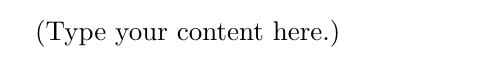
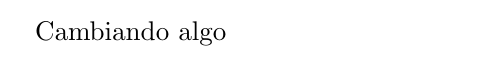
Before and after one commit to mamaciasq/overleaf, a LaTeX document (main.tex): part of the page, cut at the place of the change. Compiled offline with pdfLaTeX.

Commit message:
Cambiando algo

```diff
--- a/main.tex
+++ b/main.tex
@@ -1,5 +1,7 @@
 \documentclass{article}
 \usepackage[utf8]{inputenc}
 \begin{document}
-(Type your content here.)
+
+Cambiando algo
+
 \end{document}
```
Also changed, not shown: main.pdf.
